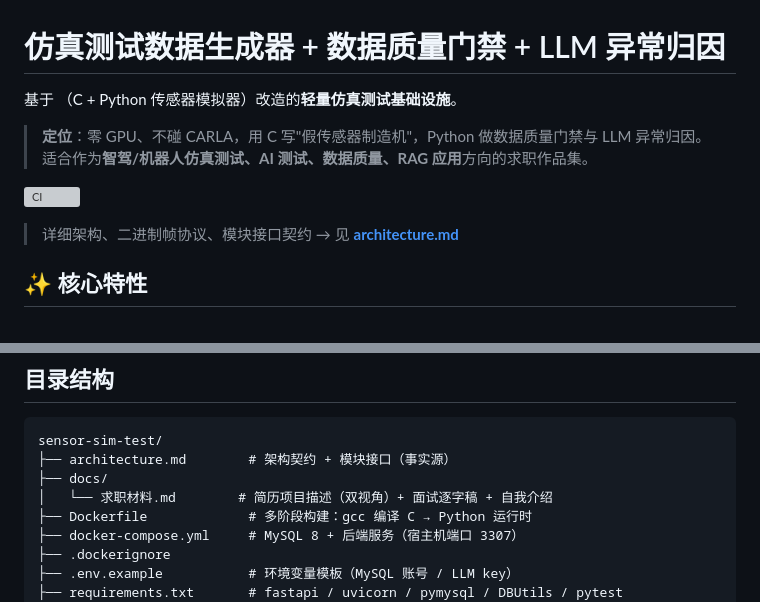
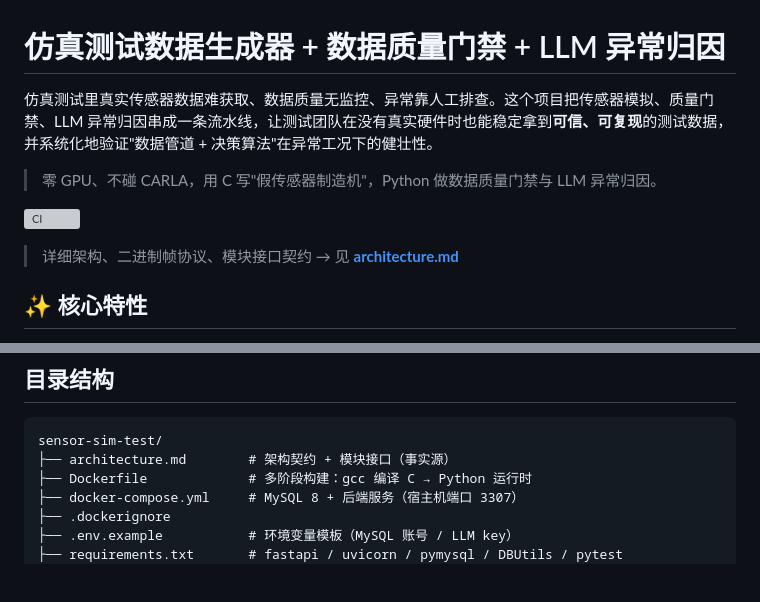
Before and after one commit to xyy-xyy-xyy/sensor-sim-test, a Markdown page: README.md, 2 parts joined by grey strips. Rendered like a GitHub page; blank space fills up the shorter version; grey boxes are pictures that could not be loaded.

Commit message:
docs: 移除求职导向描述与内部代号，补充 Problem Statement
- README 开头改为解决问题的叙述，删除求职作品集定位

- architecture 删除 P1 代号、可投方向、阶段计划

- 更新测试数量 49→76（67 单测 + 9 MySQL 集成）

- 同步删除 docs/求职材料.md

````diff
--- a/README.md
+++ b/README.md
@@ -1,12 +1,10 @@
 # 仿真测试数据生成器 + 数据质量门禁 + LLM 异常归因
 
-基于 （C + Python 传感器模拟器）改造的**轻量仿真测试基础设施**。
+仿真测试里真实传感器数据难获取、数据质量无监控、异常靠人工排查。这个项目把传感器模拟、质量门禁、LLM 异常归因串成一条流水线，让测试团队在没有真实硬件时也能稳定拿到**可信、可复现**的测试数据，并系统化地验证"数据管道 + 决策算法"在异常工况下的健壮性。
 
-> **定位**：零 GPU、不碰 CARLA，用 C 写"假传感器制造机"，Python 做数据质量门禁与 LLM 异常归因。适合作为**智驾/机器人仿真测试、AI 测试、数据质量、RAG 应用**方向的求职作品集。
+> 零 GPU、不碰 CARLA，用 C 写"假传感器制造机"，Python 做数据质量门禁与 LLM 异常归因。
 
 [![CI](https://github.com/xyy-xyy-xyy/sensor-sim-test/actions/workflows/ci.yml/badge.svg)](https://github.com/xyy-xyy-xyy/sensor-sim-test/actions)
-
-
 
 > 详细架构、二进制帧协议、模块接口契约 → 见 **[architecture.md](architecture.md)**
 
@@ -23,8 +21,6 @@
 ```
 sensor-sim-test/
 ├── architecture.md        # 架构契约 + 模块接口（事实源）
-├── docs/
-│   └── 求职材料.md        # 简历项目描述（双视角）+ 面试逐字稿 + 自我介绍
 ├── Dockerfile             # 多阶段构建：gcc 编译 C → Python 运行时
 ├── docker-compose.yml     # MySQL 8 + 后端服务（宿主机端口 3307）
 ├── .dockerignore
````
Also changed, not shown: architecture.md (+3 -15 lines).
